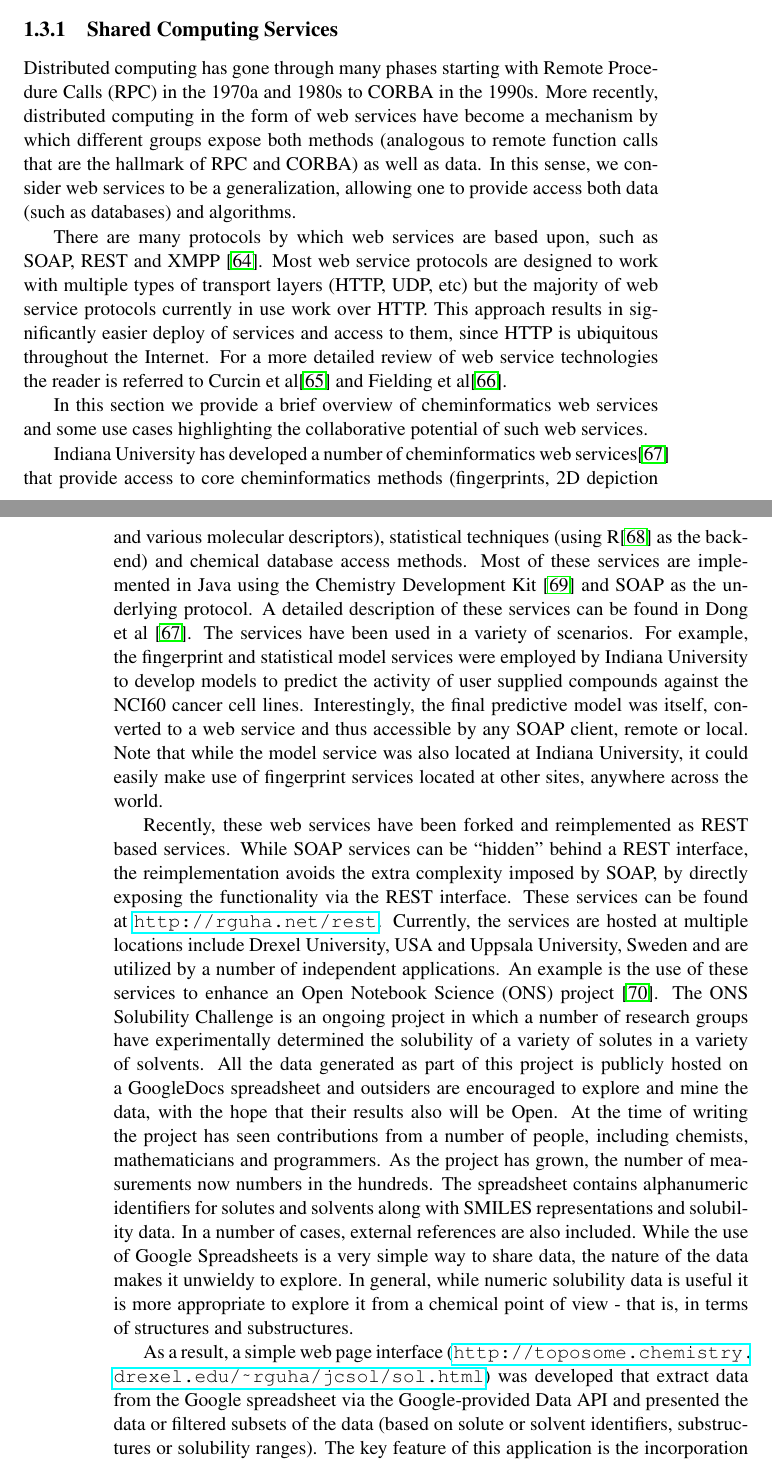
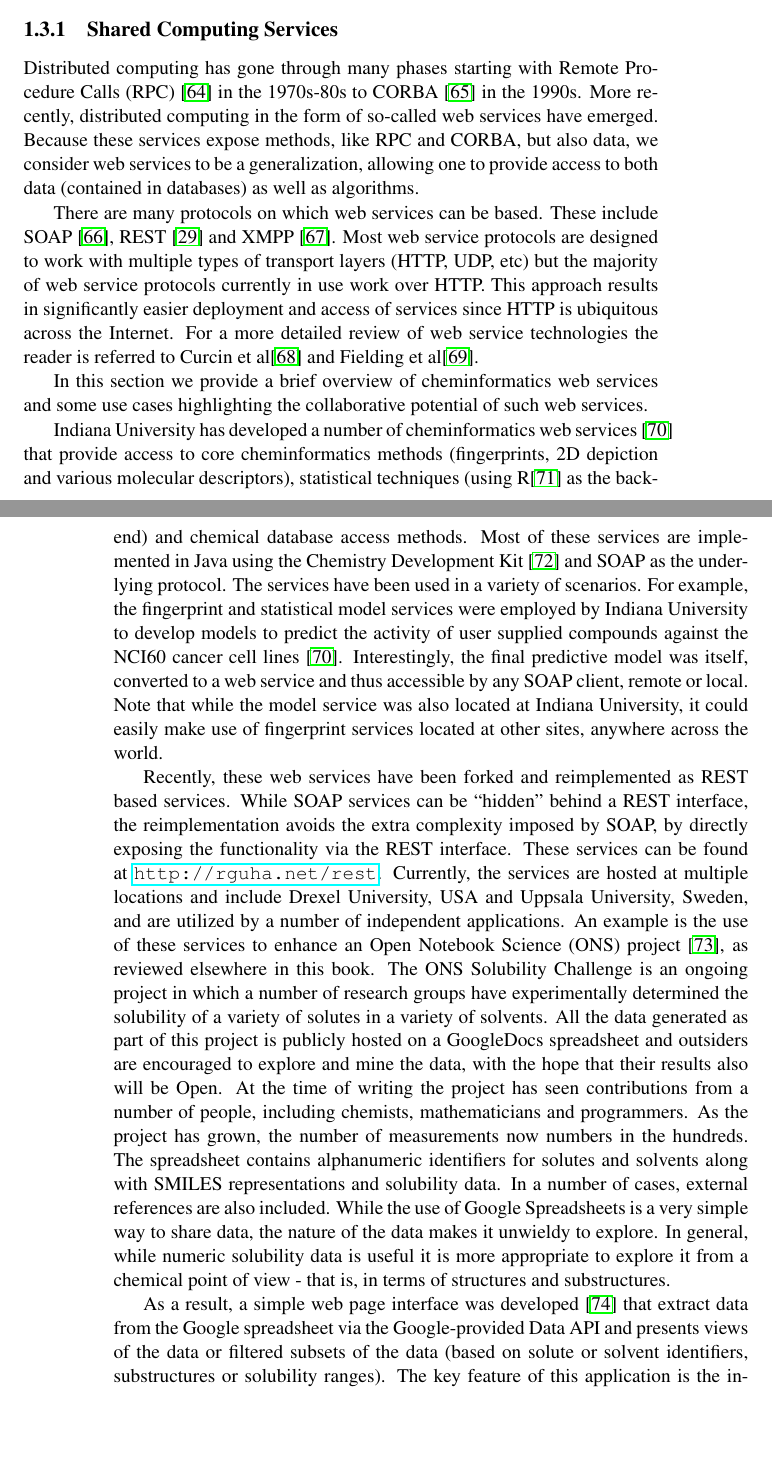
Before and after one commit to egonw/collaborative.cheminformatics, a LaTeX thesis (chapter.tex): two parts of pages 11 and 12 of 25, joined at a grey line, cut so that both start at the same text, the shorter picture padded with empty space. Compiled offline with pdfLaTeX.

Commit message:
Closing in.

```diff
--- a/chapter.tex
+++ b/chapter.tex
@@ -465,20 +465,22 @@ collaborative computing in more detail.
 \label{ref:ws}
 
 Distributed computing has gone through many phases starting with
-Remote Procedure Calls (RPC) in the 1970a and 1980s to CORBA in the
-1990s. More recently, distributed computing in the form of web
-services have become a mechanism by which different groups expose both
-methods (analogous to remote function calls that are the hallmark of
-RPC and CORBA) as well as data. In this sense, we consider web
-services to be a generalization, allowing one to provide access both
-data (such as databases) and algorithms.
+Remote Procedure Calls (RPC)~\cite{rfc707} in the 1970s-80s to
+CORBA~\cite{url:corba1.0} in the
+1990s. More recently, distributed computing in the form of so-called
+web services have emerged. Because these services expose methods,
+like RPC and CORBA, but also data, we consider web
+services to be a generalization, allowing one to provide access to
+both data (contained in databases) as well as algorithms.
 
-There are many protocols by which web services are based upon, such as SOAP, REST and
+There are many protocols on which web services can be based.
+These include SOAP~\cite{Gudgin:07:SVP},
+REST~\cite{fielding:2000} and
 XMPP~\cite{Wagener2009}. Most web service protocols are designed to
 work with multiple types of transport layers (HTTP, UDP, etc) but the
 majority of web service protocols currently in use work over
-HTTP. This approach results in significantly easier deploy of services
-and access to them, since HTTP is ubiquitous throughout the
+HTTP. This approach results in significantly easier deployment and
+access of services since HTTP is ubiquitous across the
 Internet. For a more detailed review of web service technologies the
 reader is referred to Curcin et al\cite{Curcin:2005fk} and Fielding et
 al\cite{Fielding:2002eu}.
@@ -488,17 +490,16 @@ services and some use cases highlighting the collaborative potential
 of such web services.
 
 Indiana University has developed a number of cheminformatics web
-services\cite{Dong2007Web} that provide access to core cheminformatics methods
+services~\cite{Dong2007Web} that provide access to core cheminformatics methods
 (fingerprints, 2D depiction and various molecular descriptors),
 statistical techniques (using R\cite{r} as the backend) and chemical
 database access methods. Most of these services are implemented in
 Java using the Chemistry Development Kit~\cite{Steinbeck2003} and SOAP as the
-underlying protocol. A detailed description of these services can be
-found in Dong et al~\cite{Dong2007Web}. The services have been used in
+underlying protocol. The services have been used in
 a variety of scenarios. For example, the fingerprint and statistical
 model services were employed by Indiana University to develop
 models to predict the activity of user supplied compounds against the
-NCI60 cancer cell lines. Interestingly, the final predictive model was
+NCI60 cancer cell lines~\cite{Dong2007Web}. Interestingly, the final predictive model was
 itself, converted to a web service and thus accessible by any SOAP client,
 remote or local. Note that while the model service was also located at
 Indiana University, it could easily make use of fingerprint services
@@ -510,10 +511,11 @@ REST interface, the reimplementation avoids the extra complexity
 imposed by SOAP, by directly exposing the functionality via the REST
 interface. These services can be found at
 \url{http://rguha.net/rest}. Currently, the
-services are hosted at multiple locations include Drexel University,
-USA and Uppsala University, Sweden and are utilized by a number of
+services are hosted at multiple locations and include Drexel University,
+USA and Uppsala University, Sweden, and are utilized by a number of
 independent applications. An example is the use of these services to
-enhance an Open Notebook Science (ONS) project~\cite{Bradley2009}. The ONS Solubility
+enhance an Open Notebook Science (ONS) project~\cite{Bradley2009},
+as reviewed elsewhere in this book. The ONS Solubility
 Challenge is an ongoing project in which a number of research groups
 have experimentally determined the solubility of a variety of solutes
 in a variety of solvents. All the data generated as part of this
@@ -531,10 +533,9 @@ unwieldy to explore. In general, while numeric solubility data is
 useful it is more appropriate to explore it from a chemical point of
 view - that is, in terms of structures and substructures.
 
-As a result, a simple web page interface
-(\url{http://toposome.chemistry.drexel.edu/~rguha/jcsol/sol.html})
-was developed that extract data from the Google spreadsheet via the
-Google-provided Data API and presented the data or filtered subsets of
+As a result, a simple web page interface was developed~\cite{url:onsgui}
+that extract data from the Google spreadsheet via the
+Google-provided Data API and presents views of the data or filtered subsets of
 the data (based on solute or solvent identifiers, substructures or
 solubility ranges). The key feature of this application is the
 incorporation of chemical intelligence, by making use of
```
Also changed, not shown: chapter.bib (+59 -0 lines), chapter.tex (16 more changed lines).
